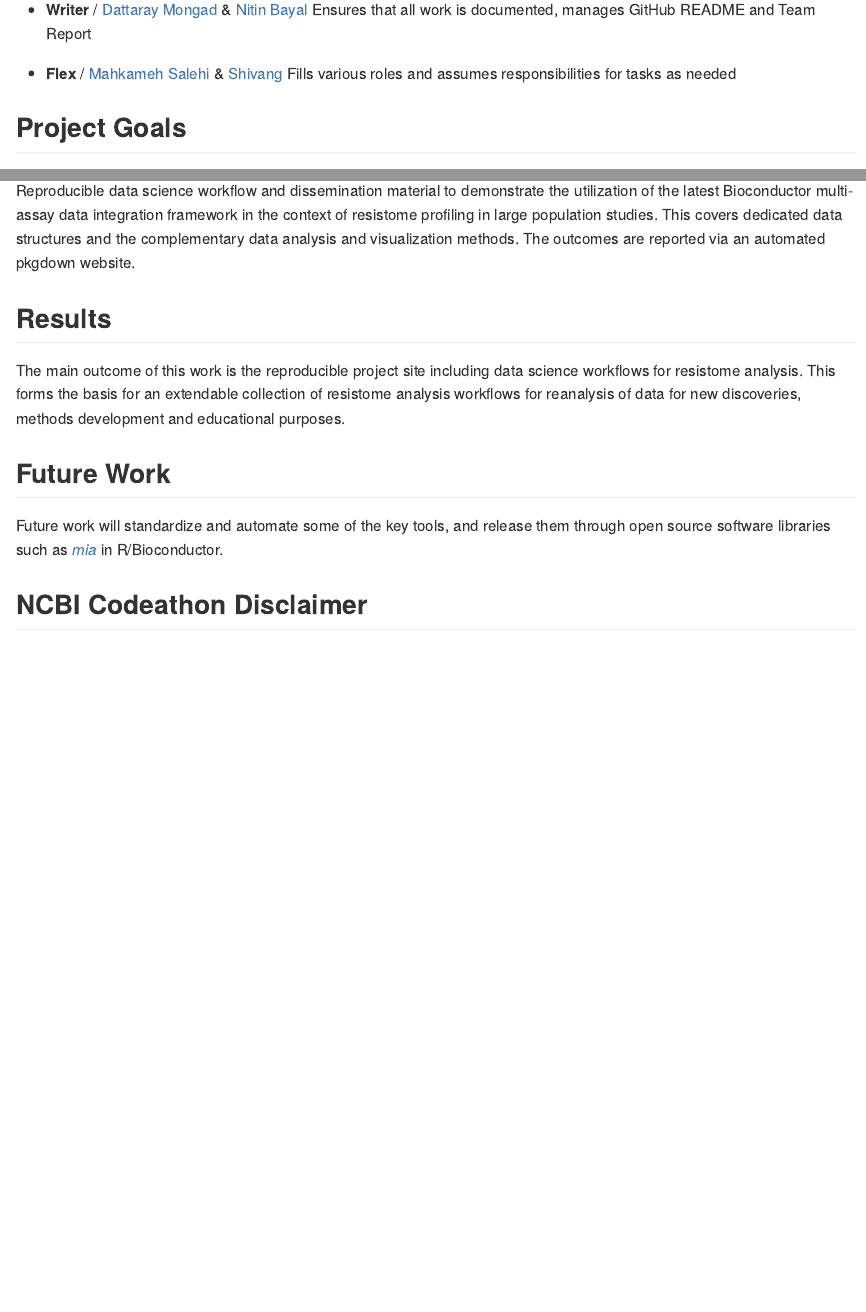
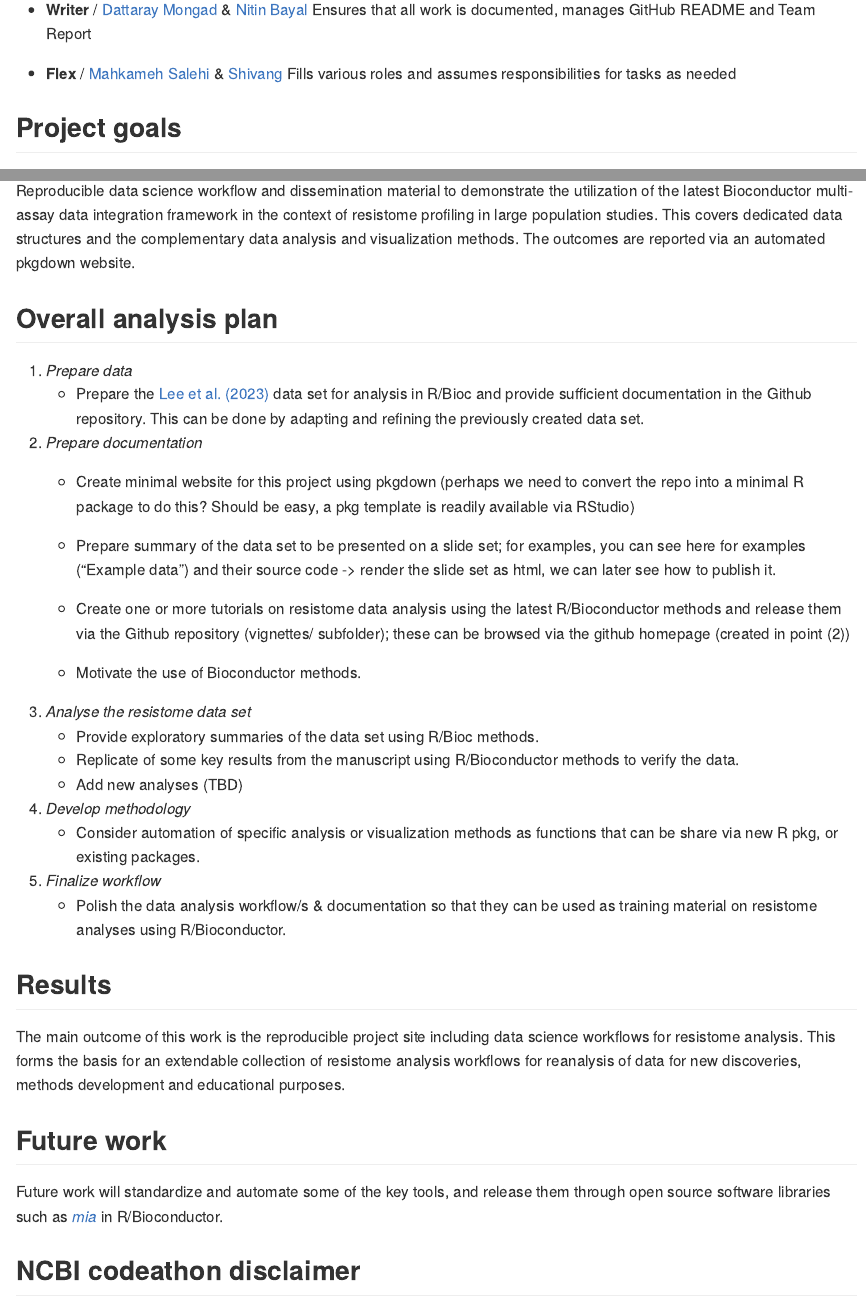
Before and after one commit to NCBI-Codeathons/amr-2024-team-lahti, an R Markdown document (README.Rmd): the page in a window 1100 px wide, from 330 px down, and a second part further down, joined at a grey line. The pictures show the output file README.md that the author committed with the source, drawn offline in the style of GitHub; badge pictures from the web are left out.

Commit message:
add overall analysis plan
Signed-off-by: Daena Rys <rysdaena8@gmail.com>

```diff
--- a/README.Rmd
+++ b/README.Rmd
@@ -41,7 +41,7 @@ Ensures that all work is documented, manages GitHub README and Team Report
 * __Flex__ / [Mahkameh Salehi](https://github.com/mahkamehsalehi) & [Shivang](https://github.com/ShivangPB)
 Fills various roles and assumes responsibilities for tasks as needed
 
-## Project Goals
+## Project goals
 
 _This project aims to develop [R/Bioconductor](https://www.bioconductor.org/)
 tools to analyze AMR data by integrating publicly available human gut
@@ -57,18 +57,54 @@ the context of resistome profiling in large population studies. This covers
 dedicated data structures and the complementary data analysis and visualization
 methods. The outcomes are reported via an automated pkgdown website.
 
+## Overall analysis plan
+1. _Prepare data_
+      * Prepare the [Lee et al. (2023)](https://github.com/microbiome/data/tree/main/Lee2023)
+      data set for analysis in R/Bioc and provide sufficient documentation in
+      the Github repository. This can be done by adapting and refining the
+      previously created data set.
+
+2. _Prepare documentation_
+      * Create minimal website for this project using pkgdown (perhaps we need
+      to convert the repo into a minimal R package to do this? Should be easy, a
+      pkg template is readily available via RStudio)
+
+      * Prepare summary of the data set to be presented on a slide set; for
+      examples, you can see here for examples (“Example data”) and their source
+      code -> render the slide set as html, we can later see how to publish it.
+
+      * Create one or more tutorials on resistome data analysis using the latest
+        R/Bioconductor methods and release them via the Github repository
+        (vignettes/ subfolder); these can be browsed via the github homepage
+        (created in point (2))
+      * Motivate the use of Bioconductor methods.
+
+3. _Analyse the resistome data set_
+      * Provide exploratory summaries of the data set using R/Bioc methods.
+      * Replicate of some key results from the manuscript using R/Bioconductor
+        methods to verify the data.
+      * Add new analyses (TBD)
+
+4. _Develop methodology_
+      * Consider automation of specific analysis or visualization methods as functions
+        that can be share via new R pkg, or existing packages.
+
+5. _Finalize workflow_
+      * Polish the data analysis workflow/s & documentation so that they can be used
+      as training material on resistome analyses using R/Bioconductor.
+
 ## Results
 The main outcome of this work is the reproducible project site including data
 science workflows for resistome analysis. This forms the basis for an extendable
 collection of resistome analysis workflows for reanalysis of data for new
 discoveries, methods development and educational purposes.
 
-## Future Work
+## Future work
 Future work will standardize and automate some of the key tools, and release
 them through open source software libraries such as
 _[mia](https://microbiome.github.io/mia/)_ in R/Bioconductor.
 
-## NCBI Codeathon Disclaimer
+## NCBI codeathon disclaimer
 
 This software was created as part of an NCBI codeathon(See [details](https://www.nlm.nih.gov/ncbi/workshops/2024-09_AMR-Codeathon/codeathon-details.html))
 , a hackathon-style event focused on rapid innovation. While we encourage
```
Also changed, not shown: README.md.
